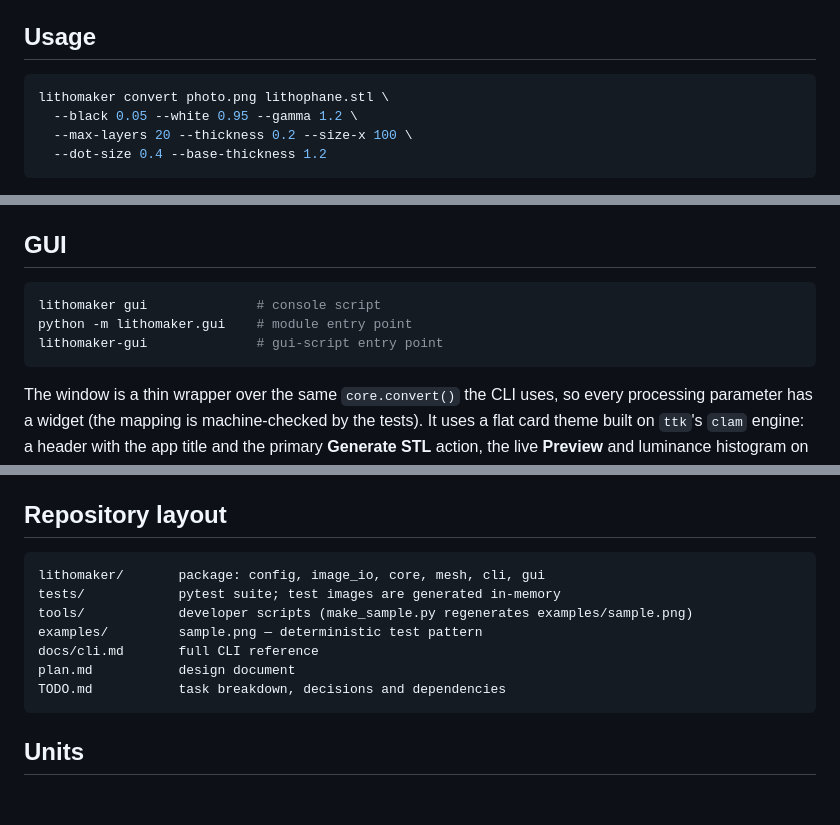
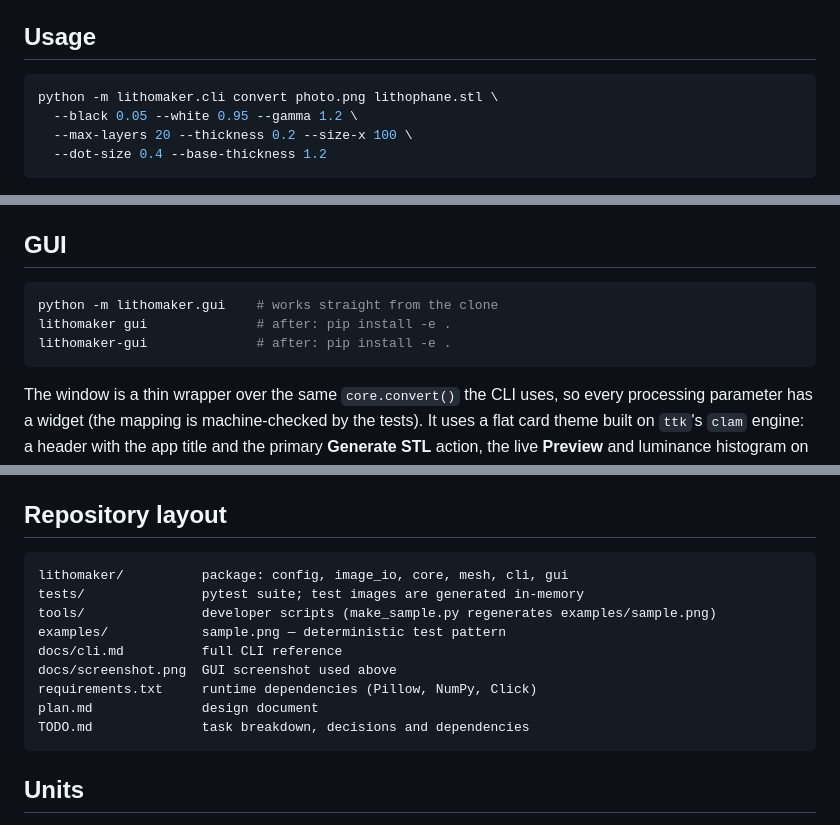
Before and after one commit to ibensw/lithomaker, a Markdown page: README.md, 3 parts joined by grey strips. Rendered like a GitHub page; blank space fills up the shorter version.

````diff
--- a/README.md
+++ b/README.md
@@ -23,7 +65,7 @@ Requires Python 3.9+. Runtime dependencies: Pillow, NumPy, Click. The GUI uses
 ## Usage
 
 ```bash
-lithomaker convert photo.png lithophane.stl \
+python -m lithomaker.cli convert photo.png lithophane.stl \
   --black 0.05 --white 0.95 --gamma 1.2 \
   --max-layers 20 --thickness 0.2 --size-x 100 \
   --dot-size 0.4 --base-thickness 1.2
@@ -73,9 +115,9 @@ Two behaviours are worth calling out:
 ## GUI
 
 ```bash
-lithomaker gui              # console script
-python -m lithomaker.gui    # module entry point
-lithomaker-gui              # gui-script entry point
+python -m lithomaker.gui    # works straight from the clone
+lithomaker gui              # after: pip install -e .
+lithomaker-gui              # after: pip install -e .
 ```
 
 The window is a thin wrapper over the same `core.convert()` the CLI uses, so every
@@ -145,13 +187,15 @@ Both `--size-x` and `--size-y` were given and do not match the image aspect. Dro
 ## Repository layout
 
 ```
-lithomaker/       package: config, image_io, core, mesh, cli, gui
-tests/            pytest suite; test images are generated in-memory
-tools/            developer scripts (make_sample.py regenerates examples/sample.png)
-examples/         sample.png — deterministic test pattern
-docs/cli.md       full CLI reference
-plan.md           design document
-TODO.md           task breakdown, decisions and dependencies
+lithomaker/          package: config, image_io, core, mesh, cli, gui
+tests/               pytest suite; test images are generated in-memory
+tools/               developer scripts (make_sample.py regenerates examples/sample.png)
+examples/            sample.png — deterministic test pattern
+docs/cli.md          full CLI reference
+docs/screenshot.png  GUI screenshot used above
+requirements.txt     runtime dependencies (Pillow, NumPy, Click)
+plan.md              design document
+TODO.md              task breakdown, decisions and dependencies
 ```
 
 ## Units
````
Also changed, not shown: other parts of README.md (+49 -7 lines), docs/cli.md (+4 -0 lines), docs/screenshot.png (added), 1 other file.
